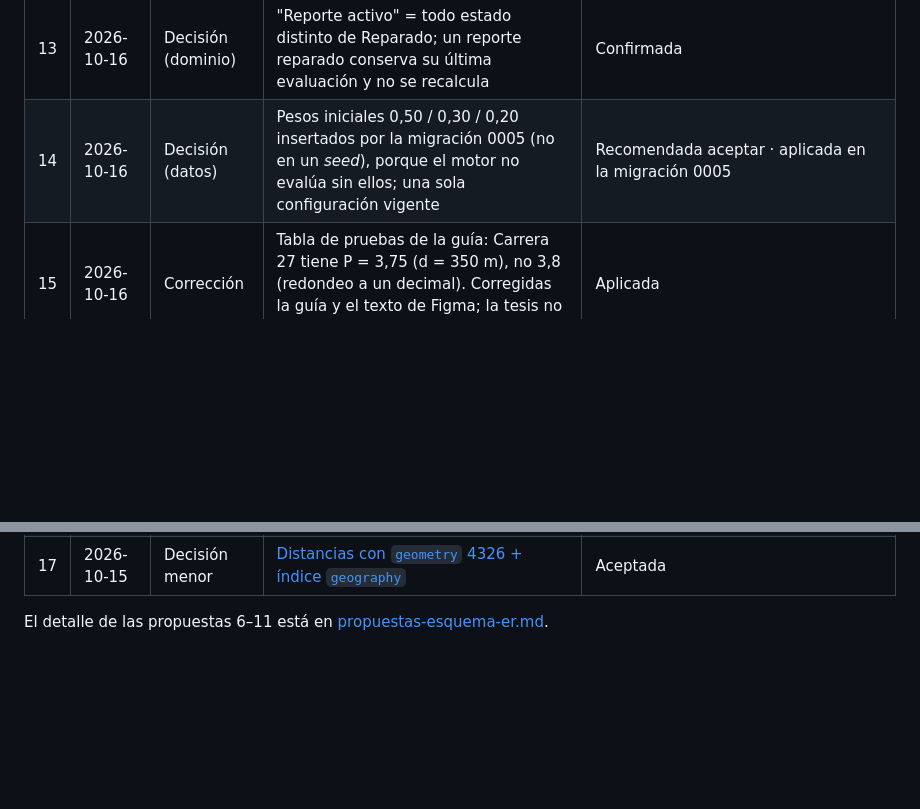
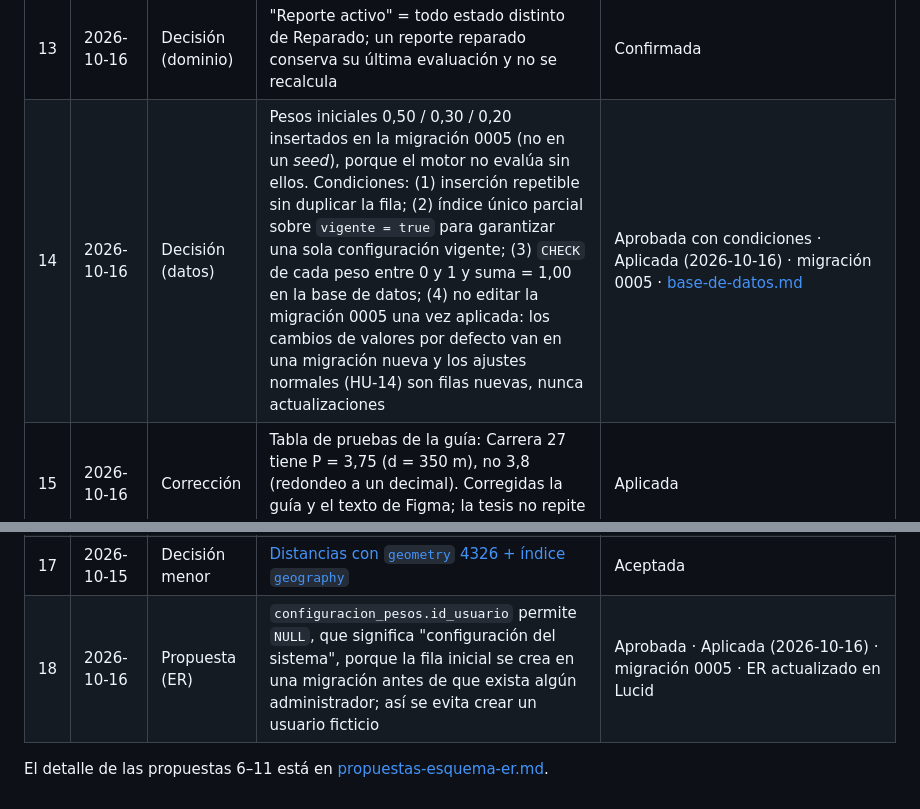
Before and after one commit to SantiagoTyrsArv/STREETREPO, a Markdown page: docs/adr/README.md, 2 parts joined by grey strips. GitHub-like rendering; blank space fills up the shorter version.

Commit message:
docs(adr): registrar la aprobación de las decisiones 14 y 18
- 14: pesos iniciales en la migración 0005, aprobada con condiciones:
  inserción repetible sin duplicar, índice único parcial sobre
  vigente, CHECK de rango y suma 1,00, y no editar la 0005 una vez
  aplicada (cambios por defecto en migración nueva; ajustes de HU-14
  como filas nuevas).
- 18: configuracion_pesos.id_usuario NULL = configuración del
  sistema, para no crear un usuario ficticio.

Verificación: las cuatro condiciones de la 14 ya se cumplen en el
código (WHERE NOT EXISTS en 0005; uq_configuracion_pesos_vigente y
los CHECK en 0002; SqlWeightVersionRepository solo inserta versiones
y retira la vigencia, sin editar pesos). Solo documentación.
Refs: HU-14

Co-Authored-By: Claude Opus 5.5 <noreply@anthropic.com>
Claude-Session: https://claude.ai/code/session_0171xptGC4oE3Y7tqbLD88fo

```diff
--- a/docs/adr/README.md
+++ b/docs/adr/README.md
@@ -19,9 +19,10 @@ dejan un `TODO(propuesta-N)` en el código.
 | 11 | 2026-10-15 | Propuesta | Clave de idempotencia en la creación de reportes (guía 6.1); única por par (usuario, clave), no global | Aprobada (2026-10-15) · aplicar en la fase 5 |
 | 12 | 2026-10-16 | Decisión (dominio) | Transiciones de estado: avances con salto permitidos (p. ej. Evaluado → Reparado) y retrocesos prohibidos; un reporte registrado solo lo evalúa el motor; todo cambio queda en el historial | Aplicada (2026-10-16) · `reports/domain/status_machine.py` |
 | 13 | 2026-10-16 | Decisión (dominio) | "Reporte activo" = todo estado distinto de Reparado; un reporte reparado conserva su última evaluación y no se recalcula | Confirmada |
-| 14 | 2026-10-16 | Decisión (datos) | Pesos iniciales 0,50 / 0,30 / 0,20 insertados por la migración 0005 (no en un *seed*), porque el motor no evalúa sin ellos; una sola configuración vigente | Recomendada aceptar · aplicada en la migración 0005 |
+| 14 | 2026-10-16 | Decisión (datos) | Pesos iniciales 0,50 / 0,30 / 0,20 insertados en la migración 0005 (no en un *seed*), porque el motor no evalúa sin ellos. Condiciones: (1) inserción repetible sin duplicar la fila; (2) índice único parcial sobre `vigente = true` para garantizar una sola configuración vigente; (3) `CHECK` de cada peso entre 0 y 1 y suma = 1,00 en la base de datos; (4) no editar la migración 0005 una vez aplicada: los cambios de valores por defecto van en una migración nueva y los ajustes normales (HU-14) son filas nuevas, nunca actualizaciones | Aprobada con condiciones · Aplicada (2026-10-16) · migración 0005 · [base-de-datos.md](../base-de-datos.md) |
 | 15 | 2026-10-16 | Corrección | Tabla de pruebas de la guía: Carrera 27 tiene P = 3,75 (d = 350 m), no 3,8 (redondeo a un decimal). Corregidas la guía y el texto de Figma; la tesis no repite el valor | Aplicada |
 | 16 | 2026-10-16 | Corrección | El commit `ebc960d` (modelo U) cita `Refs: HU-05`; debía ser HU-03. No se reescribe `main`. Trazabilidad de la fase 3: modelo U → HU-03 · motor de evaluación → HU-05 · máquina de estados → HU-12 · pesos versionados → HU-14 · pruebas del motor → HU-18 | Registrada |
 | 17 | 2026-10-15 | Decisión menor | [Distancias con `geometry` 4326 + índice `geography`](0003-distancias-geography.md) | Aceptada |
+| 18 | 2026-10-16 | Propuesta (ER) | `configuracion_pesos.id_usuario` permite `NULL`, que significa "configuración del sistema", porque la fila inicial se crea en una migración antes de que exista algún administrador; así se evita crear un usuario ficticio | Aprobada · Aplicada (2026-10-16) · migración 0005 · ER actualizado en Lucid |
 
 El detalle de las propuestas 6–11 está en [propuestas-esquema-er.md](propuestas-esquema-er.md).
```
